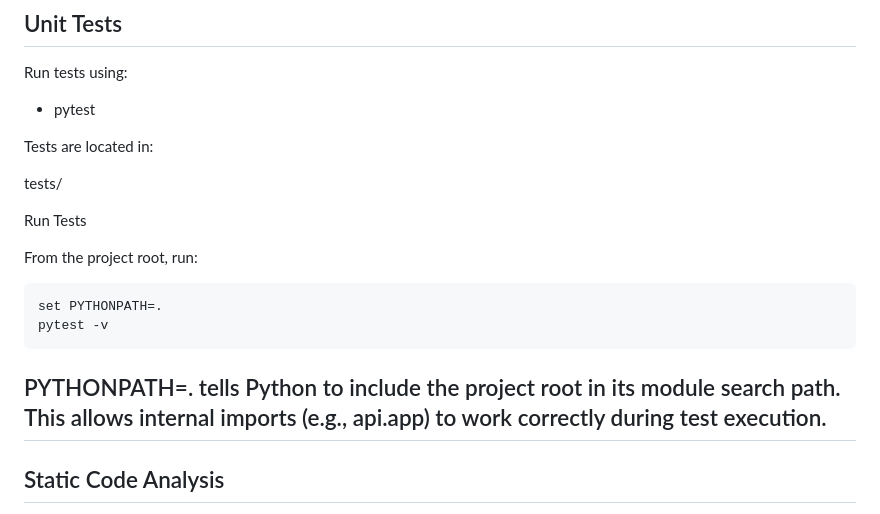
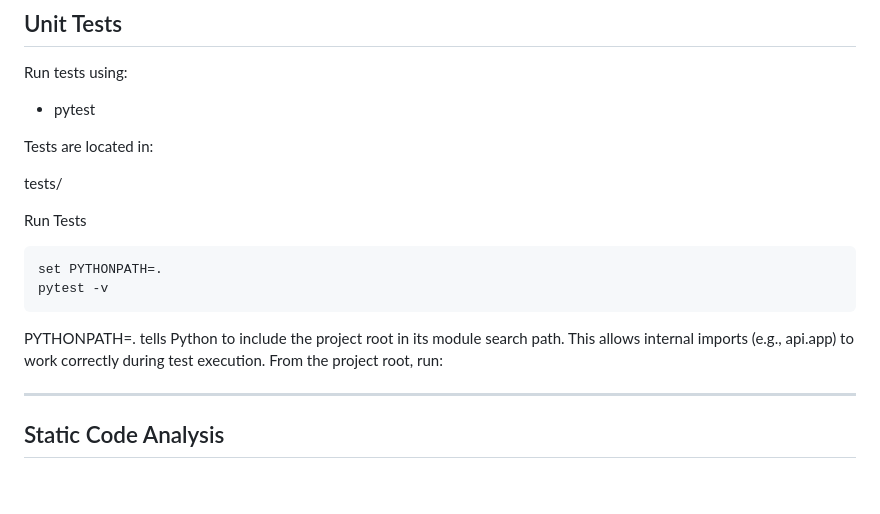
Before and after one commit to mcamiguzman/Karate_Combats, a Markdown page: README.md, the part around the change. Rendered like a GitHub page; blank space fills up the shorter version.

````diff
--- a/README.md
+++ b/README.md
@@ -182,7 +182,6 @@ tests/
 
 Run Tests
 
-From the project root, run:
 
 ```bash
 set PYTHONPATH=.
@@ -191,6 +190,8 @@ pytest -v
 
 PYTHONPATH=. tells Python to include the project root in its module search path.
 This allows internal imports (e.g., api.app) to work correctly during test execution.
+From the project root, run:
+
 ---
 
 ## Static Code Analysis
````
